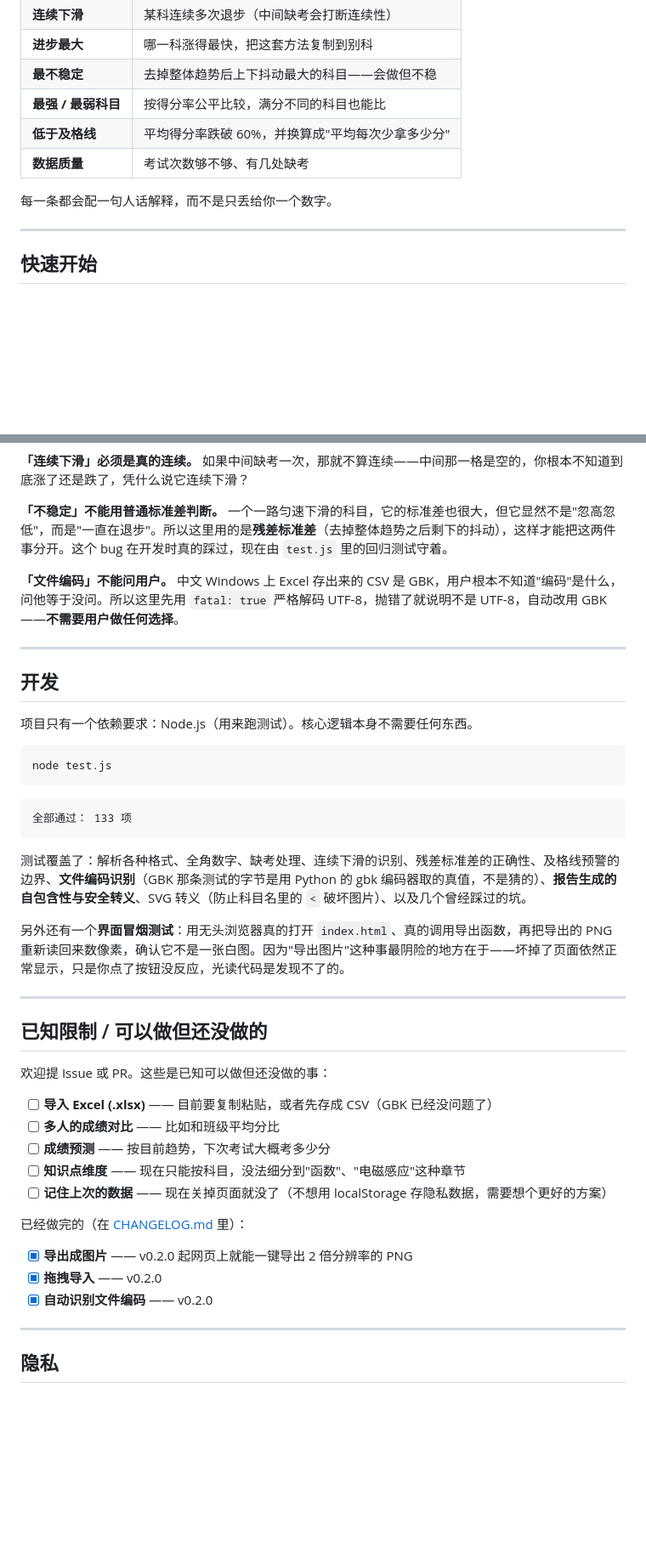
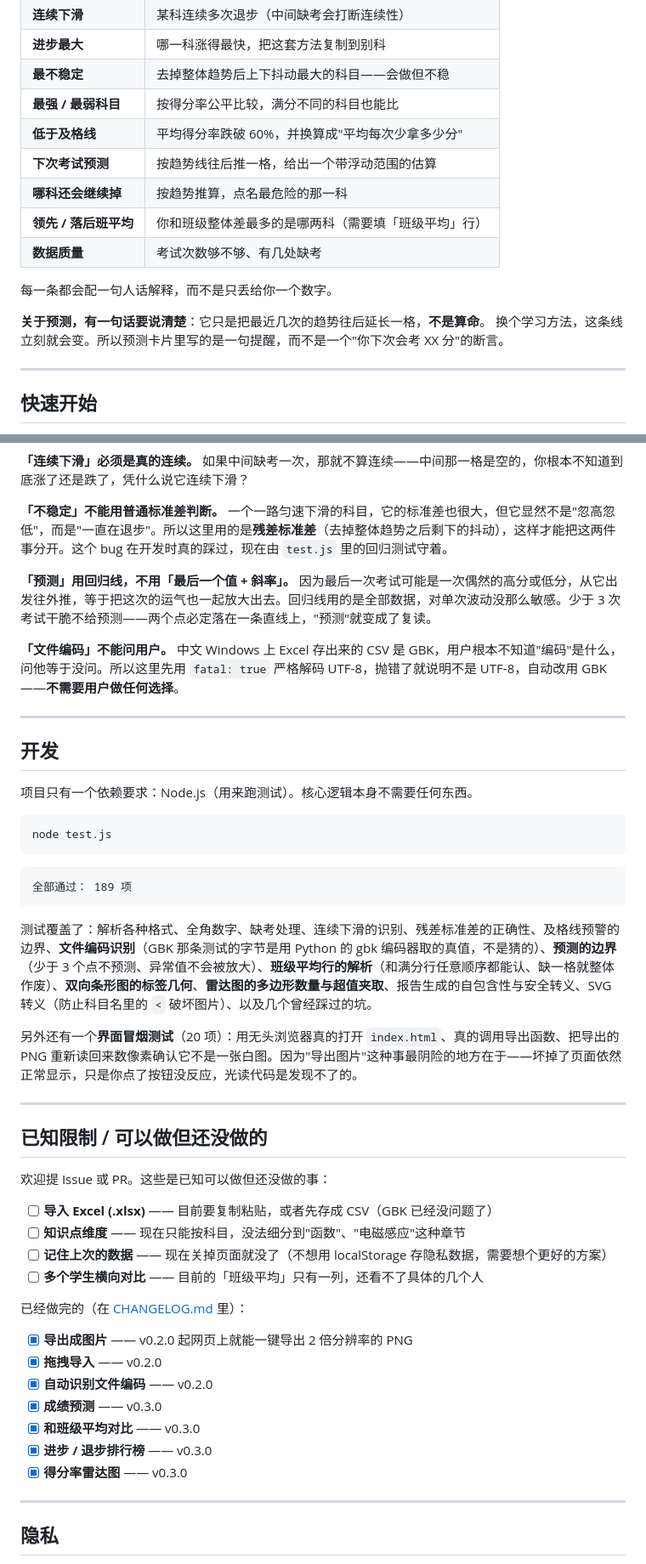
Before and after one commit to ATYC1314/score-radar, a Markdown page: README.md, 2 parts joined by grey strips. Shown at 85% size. Rendered like a GitHub page; blank space fills up the shorter version.

````diff
--- a/README.md
+++ b/README.md
@@ -44,9 +44,15 @@
 | **最不稳定** | 去掉整体趋势后上下抖动最大的科目——会做但不稳 |
 | **最强 / 最弱科目** | 按得分率公平比较，满分不同的科目也能比 |
 | **低于及格线** | 平均得分率跌破 60%，并换算成"平均每次少拿多少分" |
+| **下次考试预测** | 按趋势线往后推一格，给出一个带浮动范围的估算 |
+| **哪科还会继续掉** | 按趋势推算，点名最危险的那一科 |
+| **领先 / 落后班平均** | 你和班级整体差最多的是哪两科（需要填「班级平均」行） |
 | **数据质量** | 考试次数够不够、有几处缺考 |
 
 每一条都会配一句人话解释，而不是只丢给你一个数字。
+
+**关于预测，有一句话要说清楚**：它只是把最近几次的趋势往后延长一格，**不是算命**。
+换个学习方法，这条线立刻就会变。所以预测卡片里写的是一句提醒，而不是一个"你下次会考 XX 分"的断言。
 
 ---
 
@@ -188,6 +225,8 @@ score-radar/
 **「连续下滑」必须是真的连续。** 如果中间缺考一次，那就不算连续——中间那一格是空的，你根本不知道到底涨了还是跌了，凭什么说它连续下滑？
 
 **「不稳定」不能用普通标准差判断。** 一个一路匀速下滑的科目，它的标准差也很大，但它显然不是"忽高忽低"，而是"一直在退步"。所以这里用的是**残差标准差**（去掉整体趋势之后剩下的抖动），这样才能把这两件事分开。这个 bug 在开发时真的踩过，现在由 `test.js` 里的回归测试守着。
+
+**「预测」用回归线，不用「最后一个值 + 斜率」。** 因为最后一次考试可能是一次偶然的高分或低分，从它出发往外推，等于把这次的运气也一起放大出去。回归线用的是全部数据，对单次波动没那么敏感。少于 3 次考试干脆不给预测——两个点必定落在一条直线上，"预测"就变成了复读。
 
 **「文件编码」不能问用户。** 中文 Windows 上 Excel 存出来的 CSV 是 GBK，用户根本不知道"编码"是什么，问他等于没问。所以这里先用 `fatal: true` 严格解码 UTF-8，抛错了就说明不是 UTF-8，自动改用 GBK——**不需要用户做任何选择**。
 
@@ -202,12 +241,12 @@ node test.js
 ```
 
 ```
-全部通过： 133 项
+全部通过： 189 项
 ```
 
-测试覆盖了：解析各种格式、全角数字、缺考处理、连续下滑的识别、残差标准差的正确性、及格线预警的边界、**文件编码识别**（GBK 那条测试的字节是用 Python 的 gbk 编码器取的真值，不是猜的）、**报告生成的自包含性与安全转义**、SVG 转义（防止科目名里的 `<` 破坏图片）、以及几个曾经踩过的坑。
+测试覆盖了：解析各种格式、全角数字、缺考处理、连续下滑的识别、残差标准差的正确性、及格线预警的边界、**文件编码识别**（GBK 那条测试的字节是用 Python 的 gbk 编码器取的真值，不是猜的）、**预测的边界**（少于 3 个点不预测、异常值不会被放大）、**班级平均行的解析**（和满分行任意顺序都能认、缺一格就整体作废）、**双向条形图的标签几何**、**雷达图的多边形数量与超值夹取**、报告生成的自包含性与安全转义、SVG 转义（防止科目名里的 `<` 破坏图片）、以及几个曾经踩过的坑。
 
-另外还有一个**界面冒烟测试**：用无头浏览器真的打开 `index.html`、真的调用导出函数，再把导出的 PNG 重新读回来数像素，确认它不是一张白图。因为"导出图片"这种事最阴险的地方在于——坏掉了页面依然正常显示，只是你点了按钮没反应，光读代码是发现不了的。
+另外还有一个**界面冒烟测试**（20 项）：用无头浏览器真的打开 `index.html`、真的调用导出函数、把导出的 PNG 重新读回来数像素确认它不是一张白图。因为"导出图片"这种事最阴险的地方在于——坏掉了页面依然正常显示，只是你点了按钮没反应，光读代码是发现不了的。
 
 ---
 
@@ -216,16 +255,19 @@ node test.js
 欢迎提 Issue 或 PR。这些是已知可以做但还没做的事：
 
 - [ ] **导入 Excel (.xlsx)** —— 目前要复制粘贴，或者先存成 CSV（GBK 已经没问题了）
-- [ ] **多人的成绩对比** —— 比如和班级平均分比
-- [ ] **成绩预测** —— 按目前趋势，下次考试大概考多少分
 - [ ] **知识点维度** —— 现在只能按科目，没法细分到"函数"、"电磁感应"这种章节
 - [ ] **记住上次的数据** —— 现在关掉页面就没了（不想用 localStorage 存隐私数据，需要想个更好的方案）
+- [ ] **多个学生横向对比** —— 目前的「班级平均」只有一列，还看不了具体的几个人
 
 已经做完的（在 [CHANGELOG.md](CHANGELOG.md) 里）：
 
 - [x] **导出成图片** —— v0.2.0 起网页上就能一键导出 2 倍分辨率的 PNG
 - [x] **拖拽导入** —— v0.2.0
 - [x] **自动识别文件编码** —— v0.2.0
+- [x] **成绩预测** —— v0.3.0
+- [x] **和班级平均对比** —— v0.3.0
+- [x] **进步 / 退步排行榜** —— v0.3.0
+- [x] **得分率雷达图** —— v0.3.0
 
 ---
 
````
Also changed, not shown: other parts of README.md (+42 -11 lines), CHANGELOG.md (+42 -5 lines), docs/screenshot.png, 8 other files.
